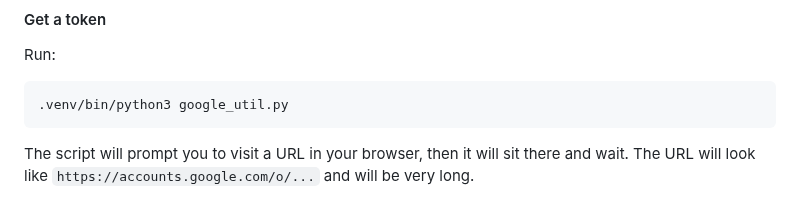
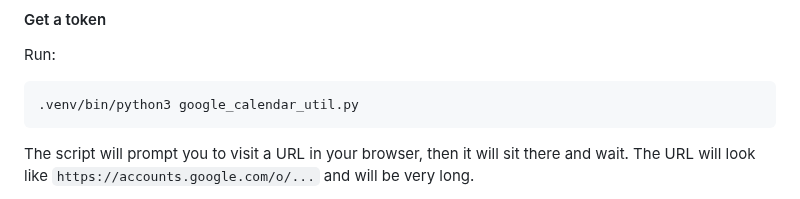
Before and after one commit to mendhak/waveshare-epaper-display, a Markdown page: README.md, the part around the change. GitHub-like rendering.

Commit message:
Corrected script name

```diff
--- a/README.md
+++ b/README.md
@@ -261,7 +261,7 @@ You will need to run an Oauth process once manually to allow this application qu
 
 Run:
 
-    .venv/bin/python3 google_util.py
+    .venv/bin/python3 google_calendar_util.py
 
 The script will prompt you to visit a URL in your browser, then it will sit there and wait. The URL will look like `https://accounts.google.com/o/...` and will be very long.
 
```
